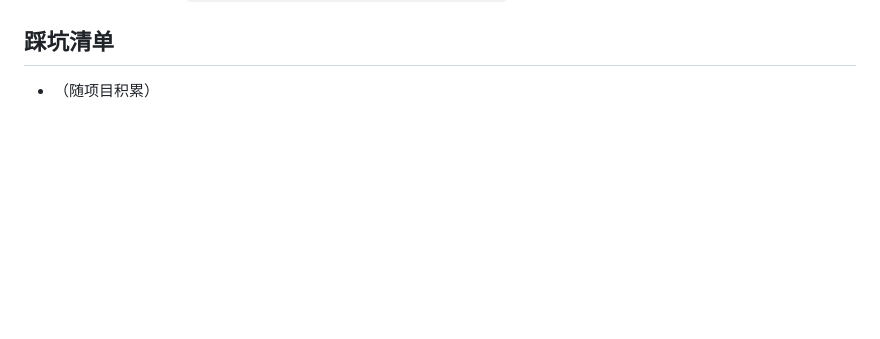
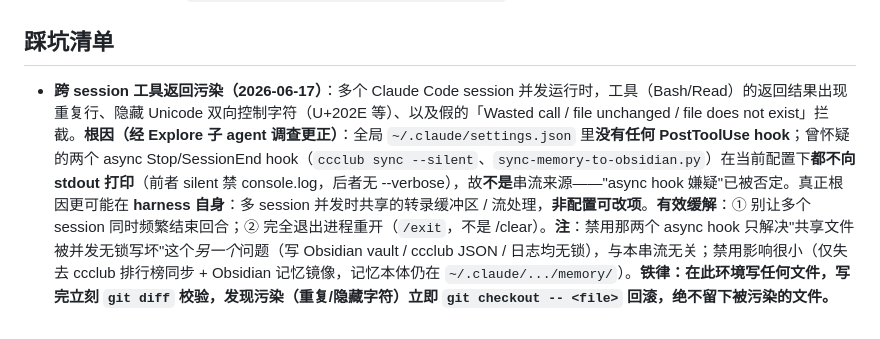
Before and after one commit to libaoming/agent-design-course, a Markdown page: STATUS.md, the part around the change. Rendered like a GitHub page; blank space fills up the shorter version.

Commit message:
docs: 更正 STATUS 踩坑清单——async hook 非跨 session 串流来源
经 Explore 子 agent 调查：ccclub sync --silent 与 sync-memory-to-obsidian.py
在当前配置下都不向 stdout 打印，否定"async hook 嫌疑"。真正根因更可能在
harness 多 session 并发共享转录缓冲区，缓解靠避免并发 + 干净重启。

Co-Authored-By: Claude Opus 4.8 (1M context) <noreply@anthropic.com>

```diff
--- a/STATUS.md
+++ b/STATUS.md
@@ -47,4 +47,4 @@
 - 脏活隔离子 agent：`.claude/agents/learn-agent-design-ops.md`（批量读 vault 笔记重写讲义）
 
 ## 踩坑清单
-- （随项目积累）
+- **跨 session 工具返回污染（2026-06-17）**：多个 Claude Code session 并发运行时，工具（Bash/Read）的返回结果出现重复行、隐藏 Unicode 双向控制字符（U+202E 等）、以及假的「Wasted call / file unchanged / file does not exist」拦截。**根因（经 Explore 子 agent 调查更正）**：全局 `~/.claude/settings.json` 里**没有任何 PostToolUse hook**；曾怀疑的两个 async Stop/SessionEnd hook（`ccclub sync --silent`、`sync-memory-to-obsidian.py`）在当前配置下**都不向 stdout 打印**（前者 silent 禁 console.log，后者无 --verbose），故**不是**串流来源——"async hook 嫌疑"已被否定。真正根因更可能在 **harness 自身**：多 session 并发时共享的转录缓冲区 / 流处理，**非配置可改项**。**有效缓解**：① 别让多个 session 同时频繁结束回合；② 完全退出进程重开（`/exit`，不是 /clear）。**注**：禁用那两个 async hook 只解决"共享文件被并发无锁写坏"这个*另一个*问题（写 Obsidian vault / ccclub JSON / 日志均无锁），与本串流无关；禁用影响很小（仅失去 ccclub 排行榜同步 + Obsidian 记忆镜像，记忆本体仍在 `~/.claude/.../memory/`）。**铁律：在此环境写任何文件，写完立刻 `git diff` 校验，发现污染（重复/隐藏字符）立即 `git checkout -- <file>` 回滚，绝不留下被污染的文件。**
```
